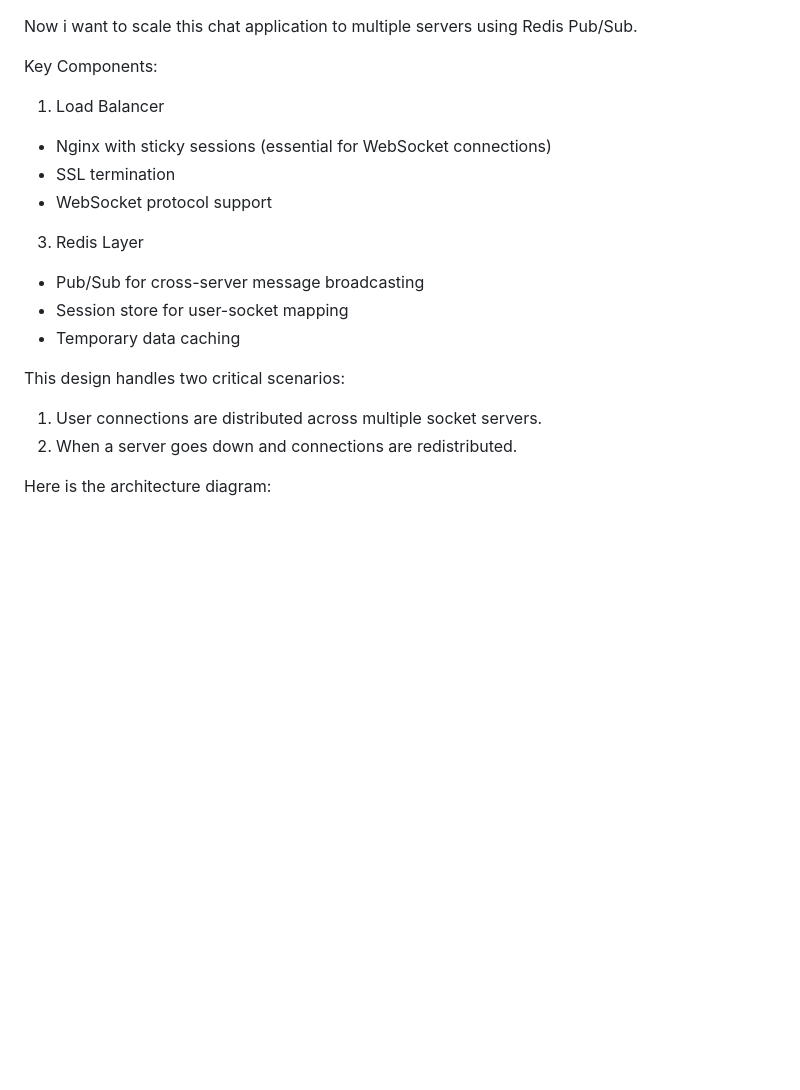
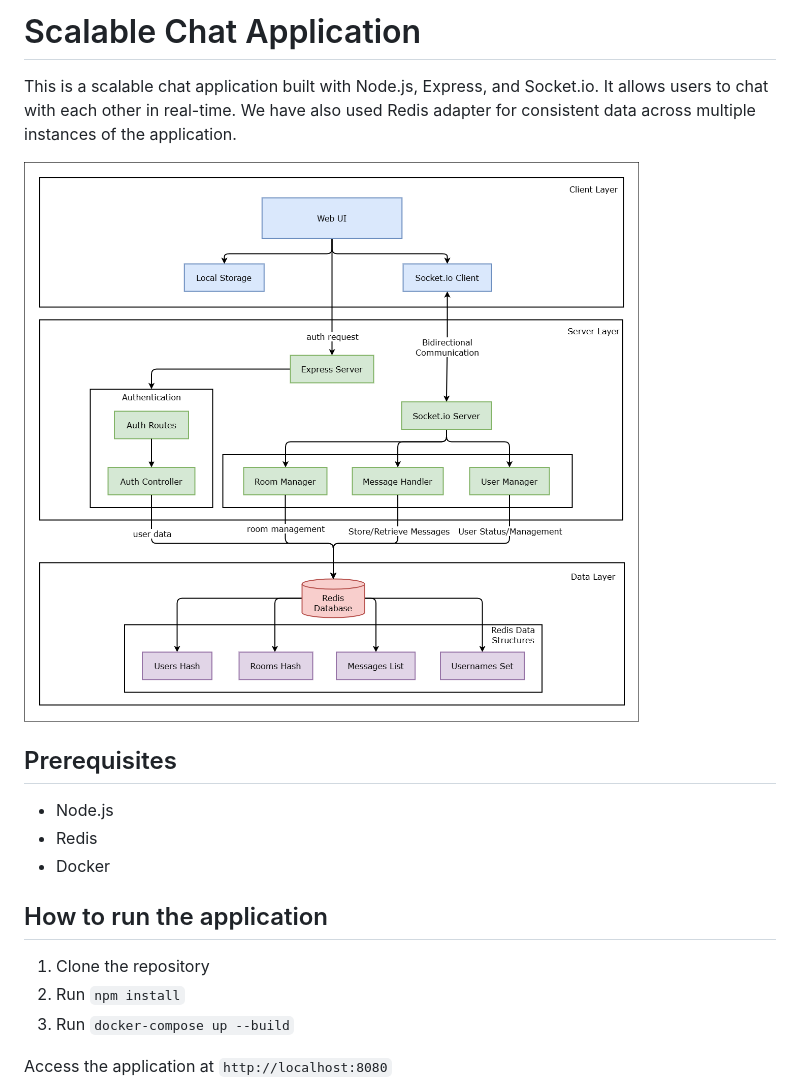
Before and after one commit to Konami33/IntroToSocket, a Markdown page: README.md, the part around the change printed below. Drawn GitHub-style; pictures changed too: images/image-1.png (added); blank space fills up the shorter version.

Commit message:
README Added

```diff
--- a/README.md
+++ b/README.md
@@ -1,22 +1,20 @@
+# Scalable Chat Application
 
-Now i want to scale this chat application to multiple servers using Redis Pub/Sub.
+This is a scalable chat application built with Node.js, Express, and Socket.io. It allows users to chat with each other in real-time. We have also used Redis adapter for consistent data across multiple instances of the application.
 
-Key Components:
+![alt text](./images/image-1.png)
 
-1. Load Balancer
-- Nginx with sticky sessions (essential for WebSocket connections)
-- SSL termination
-- WebSocket protocol support
+## Prerequisites
 
-3. Redis Layer
-- Pub/Sub for cross-server message broadcasting
-- Session store for user-socket mapping
-- Temporary data caching
+- Node.js
+- Redis
+- Docker
 
-This design handles two critical scenarios:
-1. User connections are distributed across multiple socket servers.
-2. When a server goes down and connections are redistributed.
+## How to run the application
 
+1. Clone the repository
+2. Run `npm install`
+3. Run `docker-compose up --build`
 
-Here is the architecture diagram:
+Access the application at `http://localhost:8080`
 
```
Also changed, not shown: other parts of README.md (+1 -32 lines), images/image-2.png (added), images/image.png (renamed from image.png), 1 other file.
